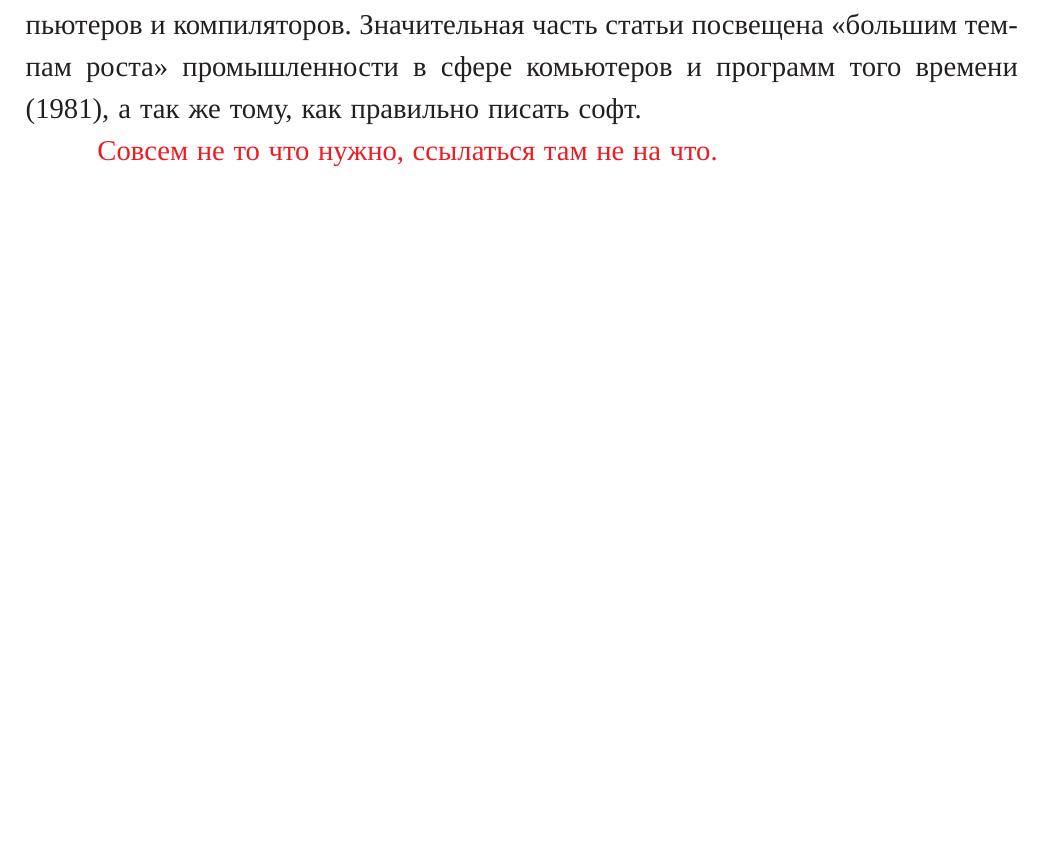
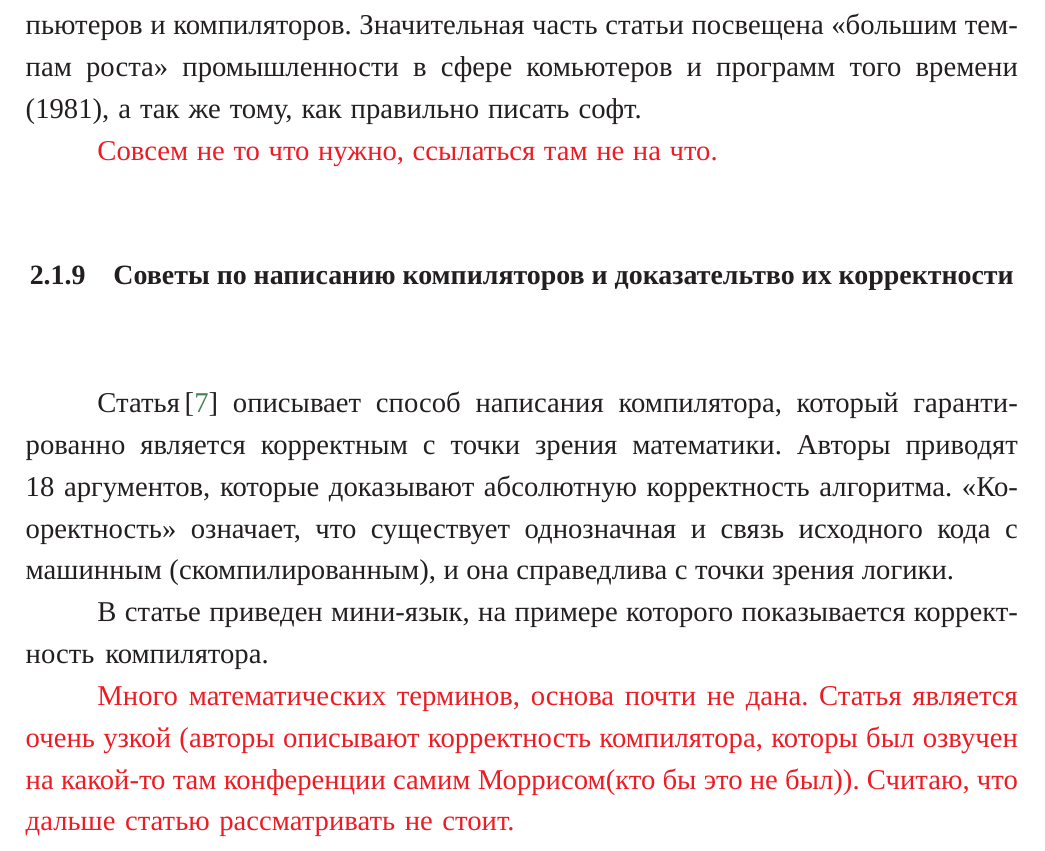
Before and after one commit to PakhomovAlexander/syntax-analyzers, a LaTeX thesis (diploma.tex, which reads Diploma/data/analyze_Thatcher1981.tex): part of page 8 of 14, cut so that both start at the same text, the shorter picture padded with empty space. The pictures show the PDF file diploma.pdf that the author committed with the source.

Commit message:
Analyze Thatcher1981

```diff
--- /dev/null
+++ b/Diploma/data/analyze_Thatcher1981.tex
@@ -0,0 +1,6 @@
+\subsection{Советы по написанию компиляторов и доказательтво их корректности} \label{subsection_Thatcher1981}
+Статья\,\cite{Thatcher1981} описывает способ написания компилятора, который гарантированно является корректным с точки зрения математики. Авторы приводят 18 аргументов, которые доказывают абсолютную корректность алгоритма. <<Кооректность>> означает, что существует однозначная и связь исходного кода с машинным (скомпилированным), и она справедлива с точки зрения логики.
+
+В статье приведен мини-язык, на примере которого показывается корректность компилятора.
+
+\todo{Много математических терминов, основа почти не дана. Статья является очень узкой (авторы описывают корректность компилятора, которы был озвучен на какой-то там конференции самим Моррисом(кто бы это не был)). Считаю, что дальше статью рассматривать не стоит.}
```
Also changed, not shown: Diploma/analyze.tex (+1 -0 lines), diploma.pdf, 2 other files.
